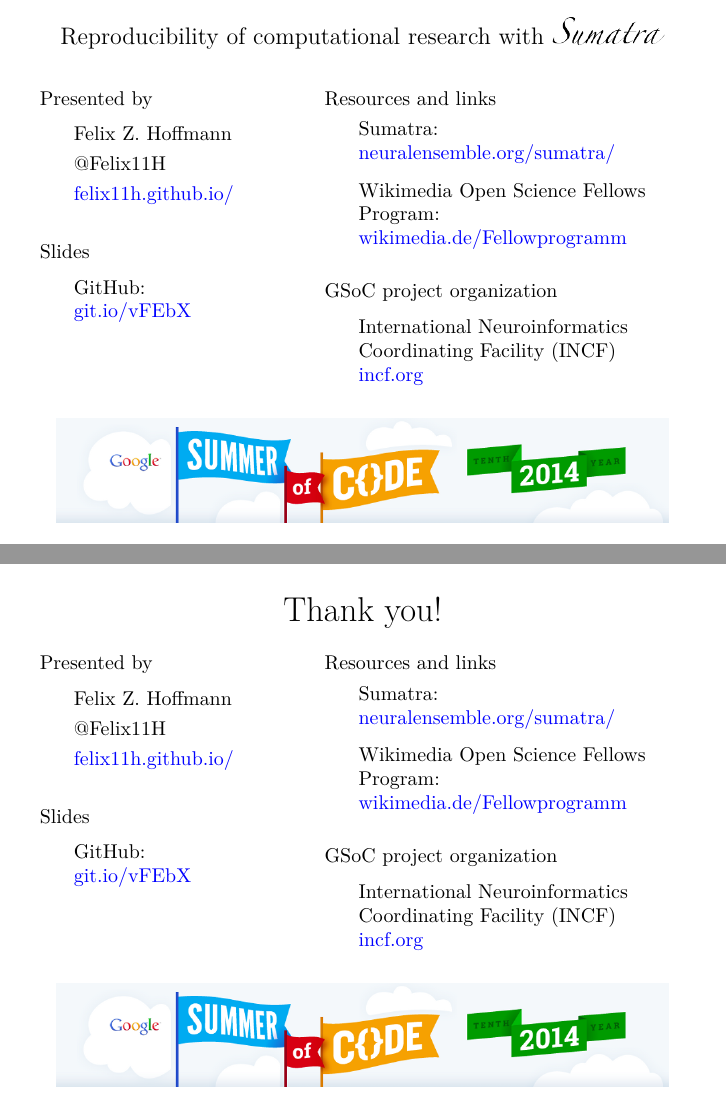
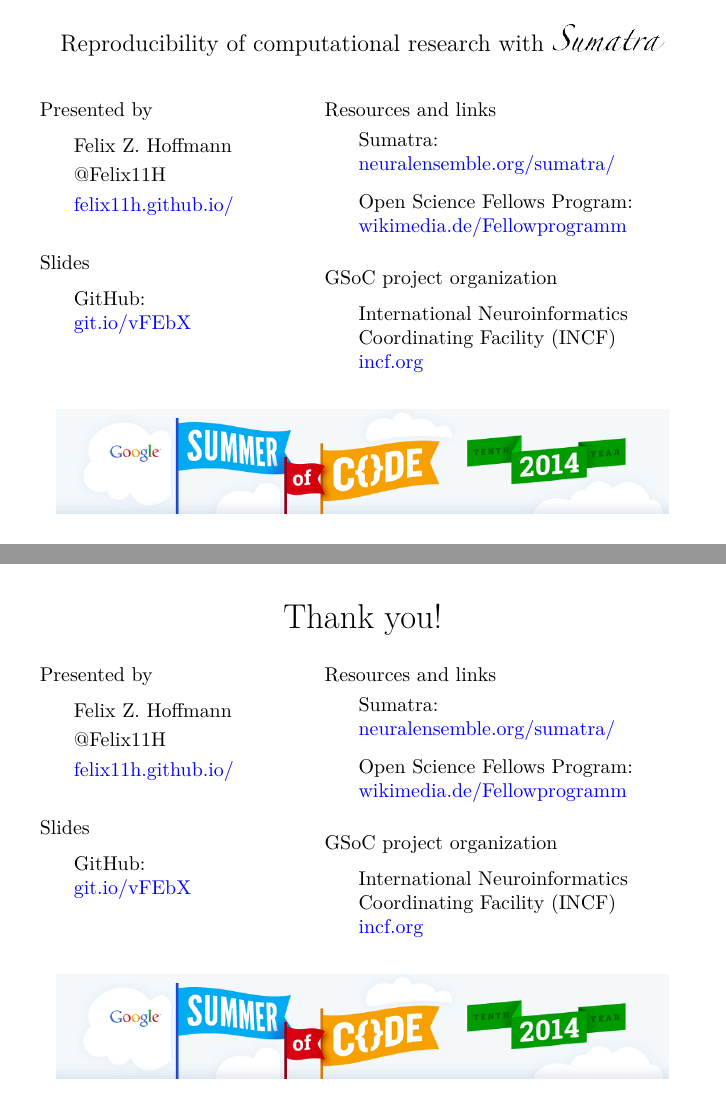
Before and after one commit to Felix11H/GSoC14_munich_slides, LaTeX slides (gsoc-meet-17.tex, which reads frames/back.tex, frames/front.tex): pages 1 and 22 of 22, joined at a grey line. Compiled offline with XeLaTeX.

Commit message:
adjust fellowship title

```diff
--- a/frames/back.tex
+++ b/frames/back.tex
@@ -41,7 +41,7 @@
         \item[] Sumatra: %
           \href{http://neuralensemble.org/sumatra/}{%
             neuralensemble.org/sumatra/}\\
-        \item[] Wikimedia Open Science Fellows Program: %
+        \item[] Open Science Fellows Program: %
           \href{https://wikimedia.de/wiki/BildungWissenschaftKultur/Fellowprogramm}{%
             wikimedia.de/Fellowprogramm}
       \end{itemize}
--- a/frames/front.tex
+++ b/frames/front.tex
@@ -42,7 +42,7 @@
         \item[] Sumatra: %
           \href{http://neuralensemble.org/sumatra/}{%
             neuralensemble.org/sumatra/}\\
-        \item[] Wikimedia Open Science Fellows Program: %
+        \item[] Open Science Fellows Program: %
           \href{https://wikimedia.de/wiki/BildungWissenschaftKultur/Fellowprogramm}{%
             wikimedia.de/Fellowprogramm}
       \end{itemize}
```
